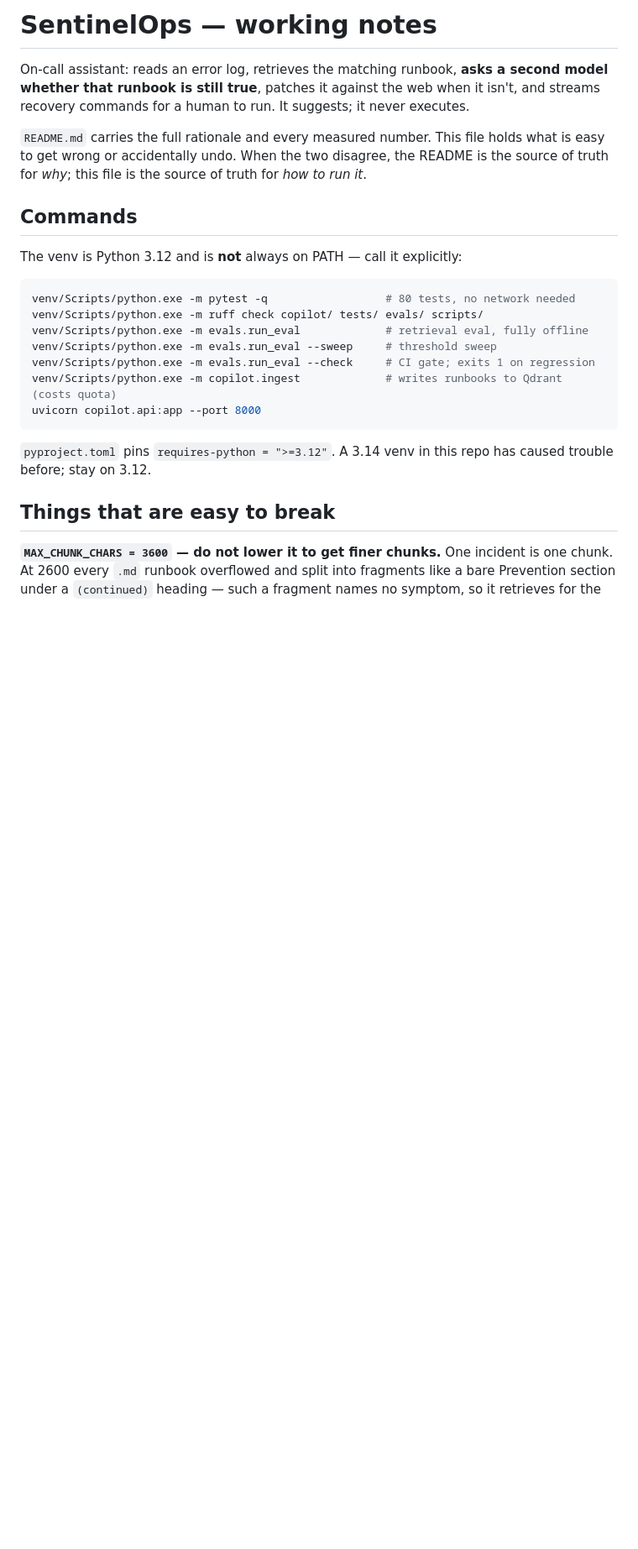
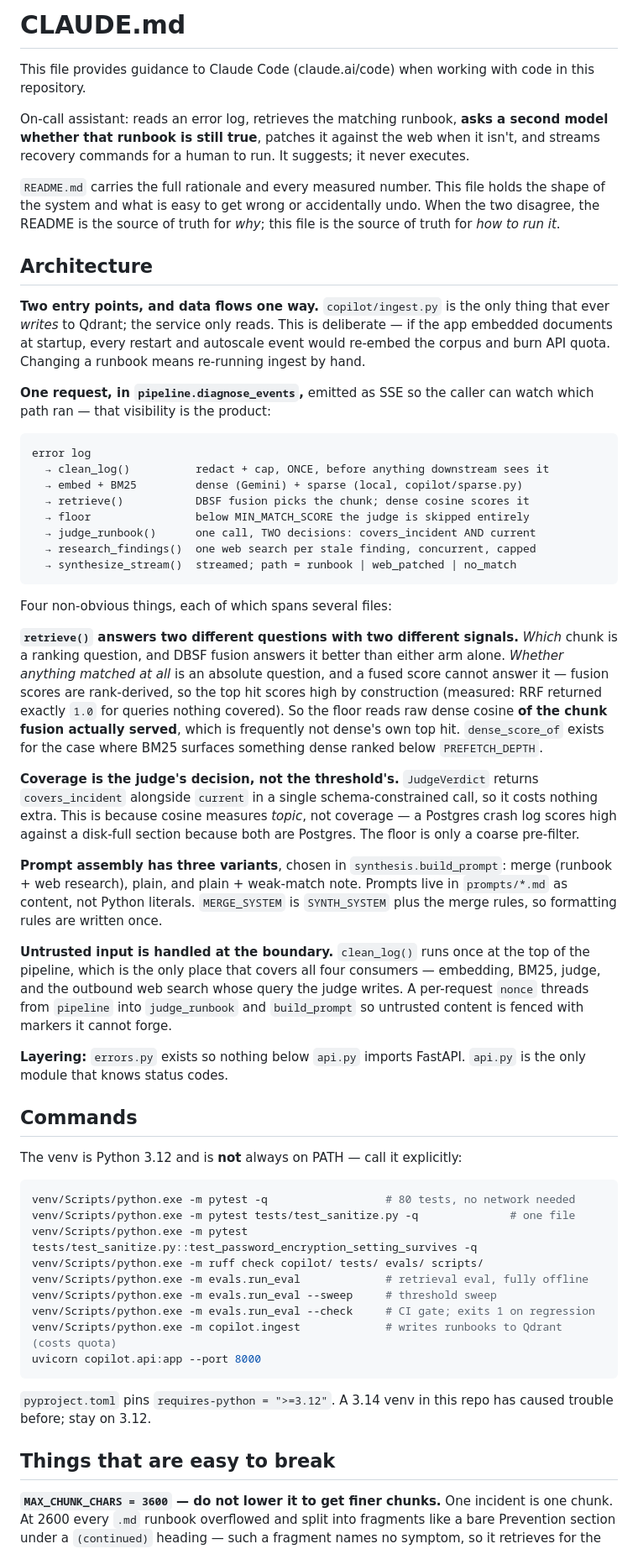
Before and after one commit to Vaibhav641singh/SentinelOps, a Markdown page: CLAUDE.md, the part around the change. Shown at 84% size. Drawn GitHub-style; blank space fills up the shorter version.

Commit message:
Add the required header, architecture section and single-test commands to CLAUDE.md
The first pass deferred all architecture to README.md. That is right for
rationale and wrong for shape: the four things worth knowing up front each span
several files, so a future session had to reconstruct them. Now stated directly
— why ingest is the only writer, why retrieve() scores with a different signal
than it ranks with, why coverage is the judge's call rather than the
threshold's, and where untrusted input is bounded.

````diff
--- a/CLAUDE.md
+++ b/CLAUDE.md
@@ -1,8 +1,39 @@
-# SentinelOps — working notes
+# CLAUDE.md
+
+This file provides guidance to Claude Code (claude.ai/code) when working with code in this repository.
 
 On-call assistant: reads an error log, retrieves the matching runbook, **asks a second model whether that runbook is still true**, patches it against the web when it isn't, and streams recovery commands for a human to run. It suggests; it never executes.
 
-`README.md` carries the full rationale and every measured number. This file holds what is easy to get wrong or accidentally undo. When the two disagree, the README is the source of truth for *why*; this file is the source of truth for *how to run it*.
+`README.md` carries the full rationale and every measured number. This file holds the shape of the system and what is easy to get wrong or accidentally undo. When the two disagree, the README is the source of truth for *why*; this file is the source of truth for *how to run it*.
+
+## Architecture
+
+**Two entry points, and data flows one way.** `copilot/ingest.py` is the only thing that ever *writes* to Qdrant; the service only reads. This is deliberate — if the app embedded documents at startup, every restart and autoscale event would re-embed the corpus and burn API quota. Changing a runbook means re-running ingest by hand.
+
+**One request, in `pipeline.diagnose_events`,** emitted as SSE so the caller can watch which path ran — that visibility is the product:
+
+```
+error log
+  → clean_log()          redact + cap, ONCE, before anything downstream sees it
+  → embed + BM25         dense (Gemini) + sparse (local, copilot/sparse.py)
+  → retrieve()           DBSF fusion picks the chunk; dense cosine scores it
+  → floor                below MIN_MATCH_SCORE the judge is skipped entirely
+  → judge_runbook()      one call, TWO decisions: covers_incident AND current
+  → research_findings()  one web search per stale finding, concurrent, capped
+  → synthesize_stream()  streamed; path = runbook | web_patched | no_match
+```
+
+Four non-obvious things, each of which spans several files:
+
+**`retrieve()` answers two different questions with two different signals.** *Which* chunk is a ranking question, and DBSF fusion answers it better than either arm alone. *Whether anything matched at all* is an absolute question, and a fused score cannot answer it — fusion scores are rank-derived, so the top hit scores high by construction (measured: RRF returned exactly `1.0` for queries nothing covered). So the floor reads raw dense cosine **of the chunk fusion actually served**, which is frequently not dense's own top hit. `dense_score_of` exists for the case where BM25 surfaces something dense ranked below `PREFETCH_DEPTH`.
+
+**Coverage is the judge's decision, not the threshold's.** `JudgeVerdict` returns `covers_incident` alongside `current` in a single schema-constrained call, so it costs nothing extra. This is because cosine measures *topic*, not coverage — a Postgres crash log scores high against a disk-full section because both are Postgres. The floor is only a coarse pre-filter.
+
+**Prompt assembly has three variants**, chosen in `synthesis.build_prompt`: merge (runbook + web research), plain, and plain + weak-match note. Prompts live in `prompts/*.md` as content, not Python literals. `MERGE_SYSTEM` is `SYNTH_SYSTEM` plus the merge rules, so formatting rules are written once.
+
+**Untrusted input is handled at the boundary.** `clean_log()` runs once at the top of the pipeline, which is the only place that covers all four consumers — embedding, BM25, judge, and the outbound web search whose query the judge writes. A per-request `nonce` threads from `pipeline` into `judge_runbook` and `build_prompt` so untrusted content is fenced with markers it cannot forge.
+
+**Layering:** `errors.py` exists so nothing below `api.py` imports FastAPI. `api.py` is the only module that knows status codes.
 
 ## Commands
 
@@ -10,6 +41,8 @@ The venv is Python 3.12 and is **not** always on PATH — call it explicitly:
 
 ```bash
 venv/Scripts/python.exe -m pytest -q                  # 80 tests, no network needed
+venv/Scripts/python.exe -m pytest tests/test_sanitize.py -q              # one file
+venv/Scripts/python.exe -m pytest tests/test_sanitize.py::test_password_encryption_setting_survives -q
 venv/Scripts/python.exe -m ruff check copilot/ tests/ evals/ scripts/
 venv/Scripts/python.exe -m evals.run_eval             # retrieval eval, fully offline
 venv/Scripts/python.exe -m evals.run_eval --sweep     # threshold sweep
````
